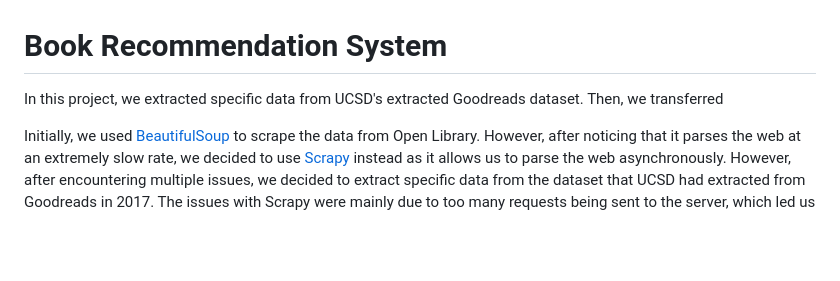
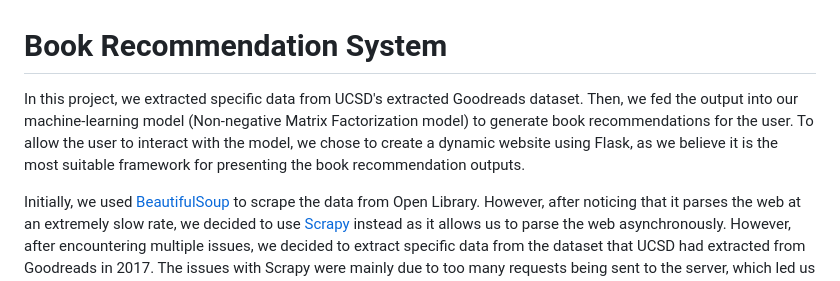
Before and after one commit to maureenwidjaja/PIC16B-Group-Project, a Markdown page: README.md, the part around the change. Rendered like a GitHub page; blank space fills up the shorter version.

```diff
--- a/README.md
+++ b/README.md
@@ -1,6 +1,7 @@
 # Book Recommendation System
 
-In this project, we extracted specific data from UCSD's extracted Goodreads dataset. Then, we transferred
+In this project, we extracted specific data from UCSD's extracted Goodreads dataset. Then, we fed the output into our machine-learning model (Non-negative Matrix Factorization model) to generate book recommendations for the user. To allow the user to interact with the model, we chose to create a dynamic website using Flask, as we believe it is the most suitable framework for presenting the book recommendation outputs.
+
 
 Initially, we used [BeautifulSoup](https://github.com/maureenwidjaja/PIC16B-Group-Project/tree/main/BeautifulSoup) to scrape the data from Open Library. However, after noticing that it parses the web at an extremely slow rate, we decided to use [Scrapy](https://github.com/maureenwidjaja/PIC16B-Group-Project/tree/78391161c60e94ca5244c0a87bc584f422f1fd29/openlibrary_project)  instead as it allows us to parse the web asynchronously. However, after encountering multiple issues, we decided to extract specific data from the dataset that UCSD had extracted from Goodreads in 2017. The issues with Scrapy were mainly due to too many requests being sent to the server, which led us to being blocked by the website, and due to the fact that Open Library is not a popular platform where people review books in general. Moreover, books that have 'ratings' are not guaranteed to have 'reviews'. The quantity of books that are rated is low, and the number of books that are reviewed is even smaller. Therefore, we changed our method and extracted data from Goodreads that were scraped by [UCSD](https://cseweb.ucsd.edu/~jmcauley/datasets/goodreads.html) in 2017.
 
```
